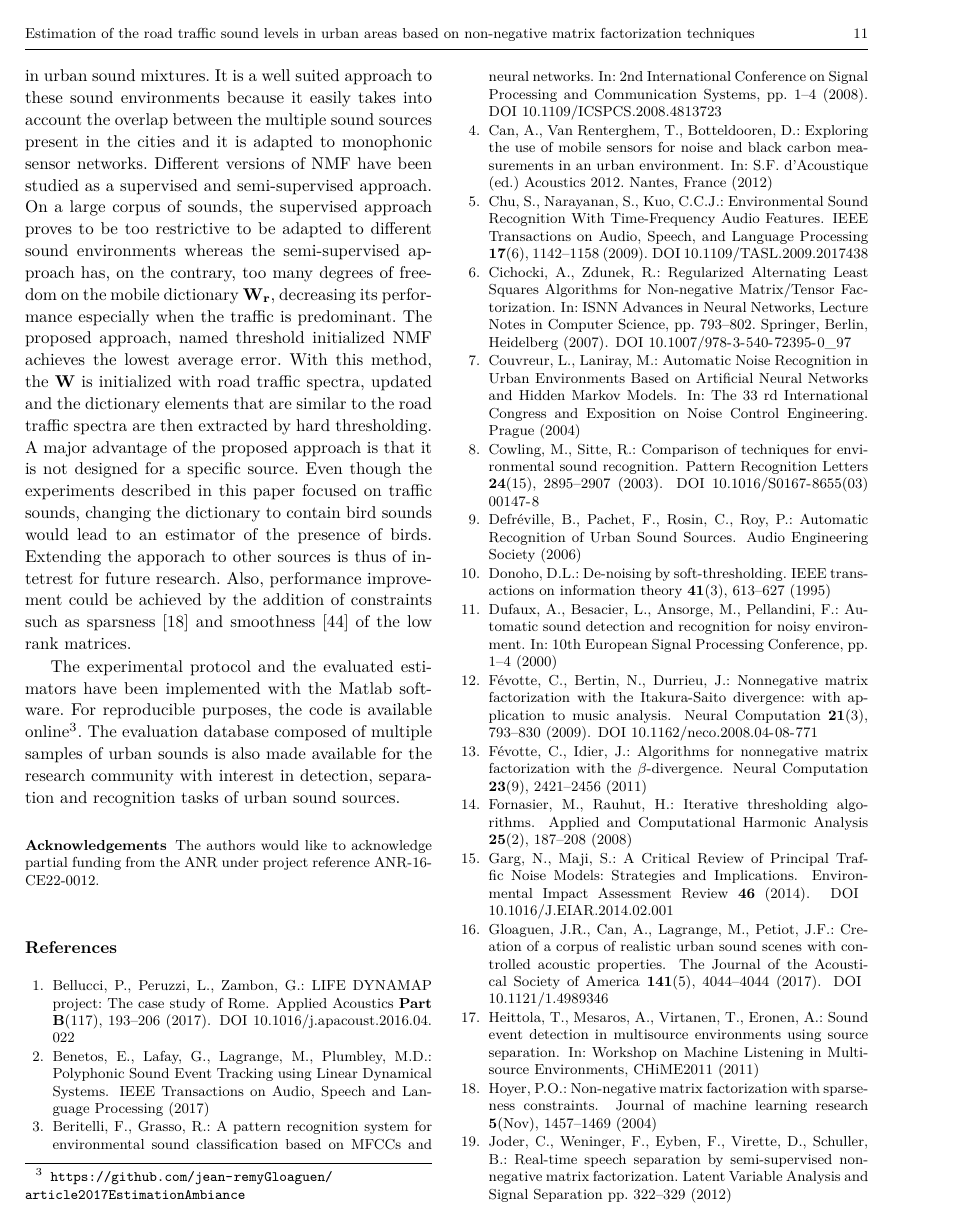
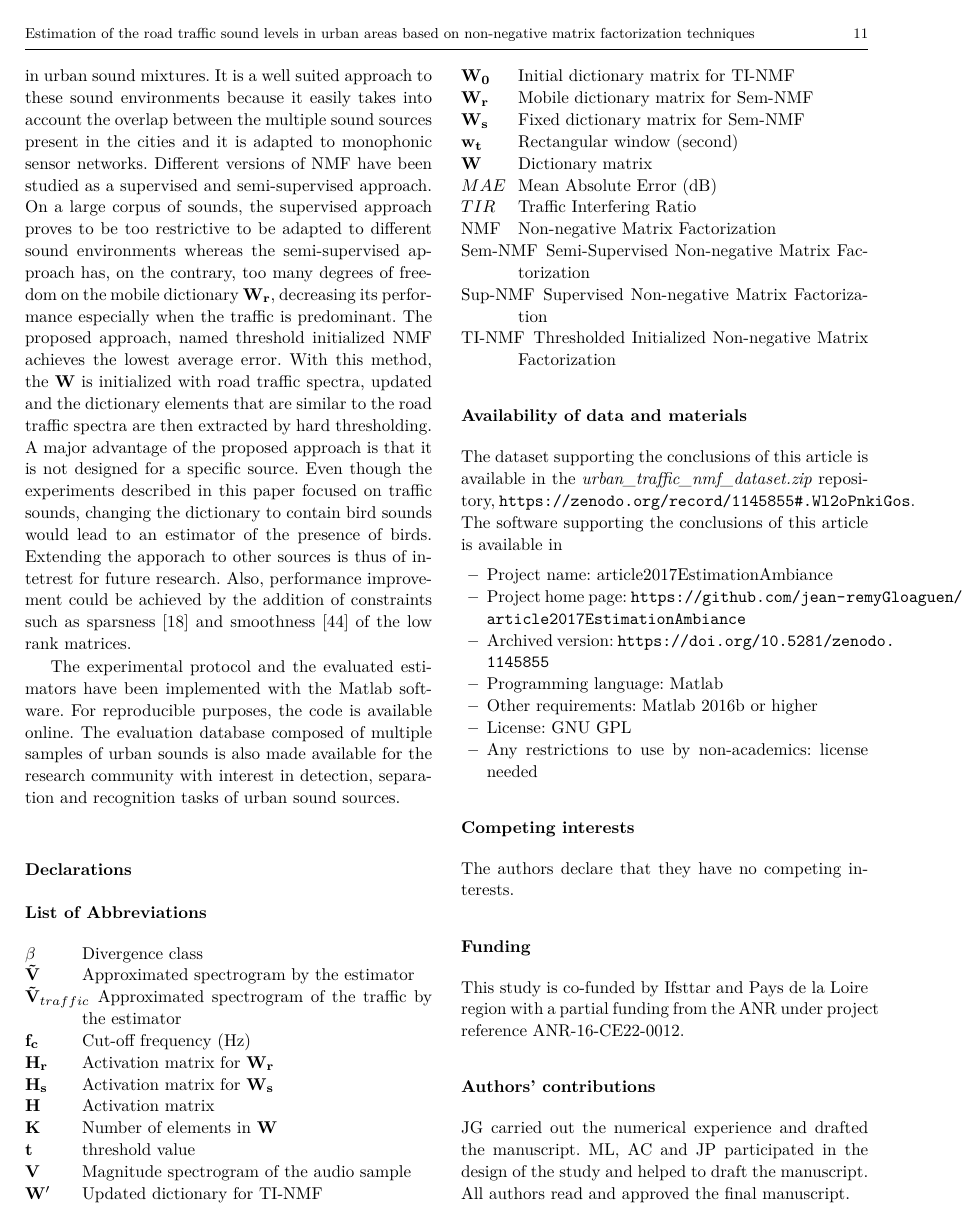
Before and after one commit to jean-remyGloaguen/article2017EstimationAmbiance, a LaTeX paper (paper/gloaguenNmfTraffic.tex): page 11 of 12 before the commit and page 11 of 13 after it. Compiled offline with pdfLaTeX.

Commit message:
Add the decleration part

```diff
--- a/paper/gloaguenNmfTraffic.tex
+++ b/paper/gloaguenNmfTraffic.tex
@@ -19,6 +19,10 @@
 \usepackage{tipa}	% pour avoir l'accent concave
 \usepackage{lmodern}	% pour les guillemets
 \usepackage{nth}	% pour ^th près des chiffres
+\usepackage{nomencl}
+\makenomenclature
+
+\renewcommand{\nomname}{List of Abbreviations}
 
 %%%%%% EQUATION %%%%%%
 \usepackage{amssymb}
@@ -47,7 +51,7 @@
 \newcolumntype{R}[1]{>{\raggedleft\let\newline\\\arraybackslash\hspace{0pt}}m{#1}}
 
 %%%%%%%%%%%%%%%%%%%%%
-\usepackage{url}	% gérer les adresses www.
+\usepackage[hyphens]{url}	% gérer les adresses www.
 
 \usepackage[colorlinks,citecolor=black,urlcolor=black,linkcolor=black]{hyperref}  % ps2pdf car je compile via Latex -> dvips -> ps2pdf
 
@@ -487,13 +493,62 @@ With a low threshold, it is possible to decrease the error. For $TIR$ = 12 dB, t
 In this work the non negative metric factorization framework  was used to estimate the road traffic sound level in urban sound mixtures. It is a well suited approach to these sound environments because it easily takes into account the overlap between the multiple sound sources present in the cities and it is adapted to monophonic sensor networks. Different versions of NMF have been studied as a supervised and semi-supervised approach. On a large corpus of sounds, the supervised approach proves to be too restrictive to be adapted to different sound environments whereas the semi-supervised approach has, on the contrary, too many degrees of freedom on the mobile dictionary $\mathbf{W_r}$, decreasing its performance especially when the traffic is predominant. The proposed approach, named threshold initialized NMF achieves the lowest average error. With this method, the $\mathbf{W}$ is initialized with road traffic spectra, updated and the dictionary elements that are similar to the road traffic spectra are then extracted by hard thresholding.
 A major advantage of the proposed approach is that it is not designed for a specific source. Even though the experiments described in this paper focused on traffic sounds, changing the dictionary to contain bird sounds would lead to an estimator of the presence of birds. Extending the apporach to other sources is thus of intetrest for future research. Also, performance improvement could be achieved by the addition of constraints such as sparsness \cite{hoyer2004non} and smoothness \cite{virtanen_monaural_2007} of the low rank matrices.
 
-The experimental protocol and the evaluated estimators have been implemented with the Matlab software. For reproducible purposes, the code is available online\footnote{\url{https://github.com/jean-remyGloaguen/article2017EstimationAmbiance}}. The evaluation database composed of multiple samples of urban sounds is also made available for the research community with interest in detection, separation and recognition tasks of urban sound sources.
+The experimental protocol and the evaluated estimators have been implemented with the Matlab software. For reproducible purposes, the code is available online. The evaluation database composed of multiple samples of urban sounds is also made available for the research community with interest in detection, separation and recognition tasks of urban sound sources.
 
 %\vspace{6pt}
 
-\begin{acknowledgements}
-The authors would like to acknowledge partial funding from the ANR under project reference ANR-16-CE22-0012.
-\end{acknowledgements}
+\section*{Declarations}
+
+\nomenclature{NMF}{Non-negative Matrix Factorization}
+\nomenclature{Sup-NMF}{Supervised Non-negative Matrix Factorization}
+\nomenclature{Sem-NMF}{Semi-Supervised Non-negative Matrix Factorization}
+\nomenclature{TI-NMF}{Thresholded Initialized Non-negative Matrix Factorization}
+\nomenclature{$TIR$}{Traffic Interfering Ratio}
+\nomenclature{$\mathbf{V}$}{Magnitude spectrogram of the audio sample}
+\nomenclature{$\mathbf{\tilde{V}}$}{Approximated spectrogram by the estimator}
+\nomenclature{$\mathbf{\tilde{V}}_{traffic}$}{Approximated spectrogram of the traffic by the estimator}
+\nomenclature{$\mathbf{W}$}{Dictionary matrix}
+\nomenclature{$\mathbf{H}$}{Activation matrix}
+\nomenclature{$\mathbf{W_s}$}{Fixed dictionary matrix for Sem-NMF}
+\nomenclature{$\mathbf{W_r}$}{Mobile dictionary matrix for Sem-NMF}
+\nomenclature{$\mathbf{H_s}$}{Activation matrix for $\mathbf{W_s}$}
+\nomenclature{$\mathbf{H_r}$}{Activation matrix for $\mathbf{W_r}$}
+\nomenclature{$\mathbf{W_0}$}{Initial dictionary matrix for TI-NMF}
+\nomenclature{$\mathbf{W'}$}{Updated dictionary for TI-NMF}
+\nomenclature{$MAE$}{Mean Absolute Error (dB)}
+\nomenclature{$\mathbf{f_c}$}{Cut-off frequency (Hz)}
+\nomenclature{$\mathbf{K}$}{Number of elements in $\mathbf{W}$}
+\nomenclature{$\mathbf{w_t}$}{Rectangular window (second)}
+\nomenclature{$\mathbf{t}$}{threshold value}
+\nomenclature{$\beta$}{Divergence class}
+\printnomenclature
+
+\section*{Availability of data and materials}
+The dataset supporting the conclusions of this article is available in the \textit{urban$\_$traffic$\_$nmf$\_$dataset.zip}  repository, \url{https://zenodo.org/record/1145855#.Wl2oPnkiGos}.
+The software supporting the conclusions of this article is available in
+
+\begin{itemize}
+\item Project name: article2017EstimationAmbiance
+\item Project home page: \url{https://github.com/jean-remyGloaguen/article2017EstimationAmbiance}
+\item Archived version: \url{https://doi.org/10.5281/zenodo.1145855}
+\item Programming language: Matlab
+\item Other requirements: Matlab 2016b or higher
+\item License: GNU GPL
+\item Any restrictions to use by non-academics: license needed
+\end{itemize}
+
+
+\section*{Competing interests}
+The authors declare that they have no competing interests.
+
+\section*{Funding}
+This study is co-funded by Ifsttar and Pays de la Loire region with a partial funding from the ANR under project reference ANR-16-CE22-0012.
+
+\section*{Authors' contributions}
+JG carried out the numerical experience and drafted the manuscript. ML, AC and JP participated in the design of the study and helped to draft the manuscript.
+All authors read and approved the final manuscript.
+
+% \section*{Acknowledgements}
 
 % BibTeX users please use one of
 %\bibliographystyle{spbasic}      % basic style, author-year citations
```
Also changed, not shown: paper/gloaguenNmfTraffic.tex (23 more changed lines).
